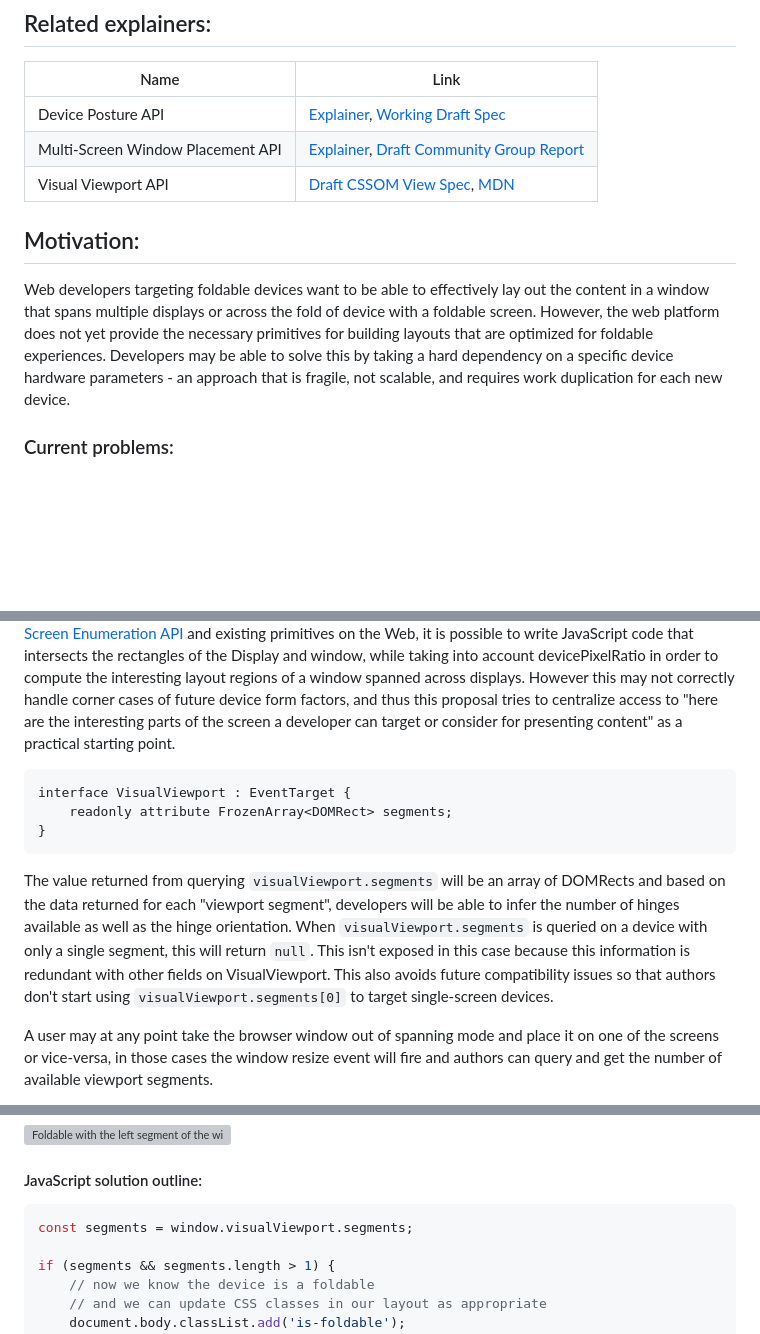
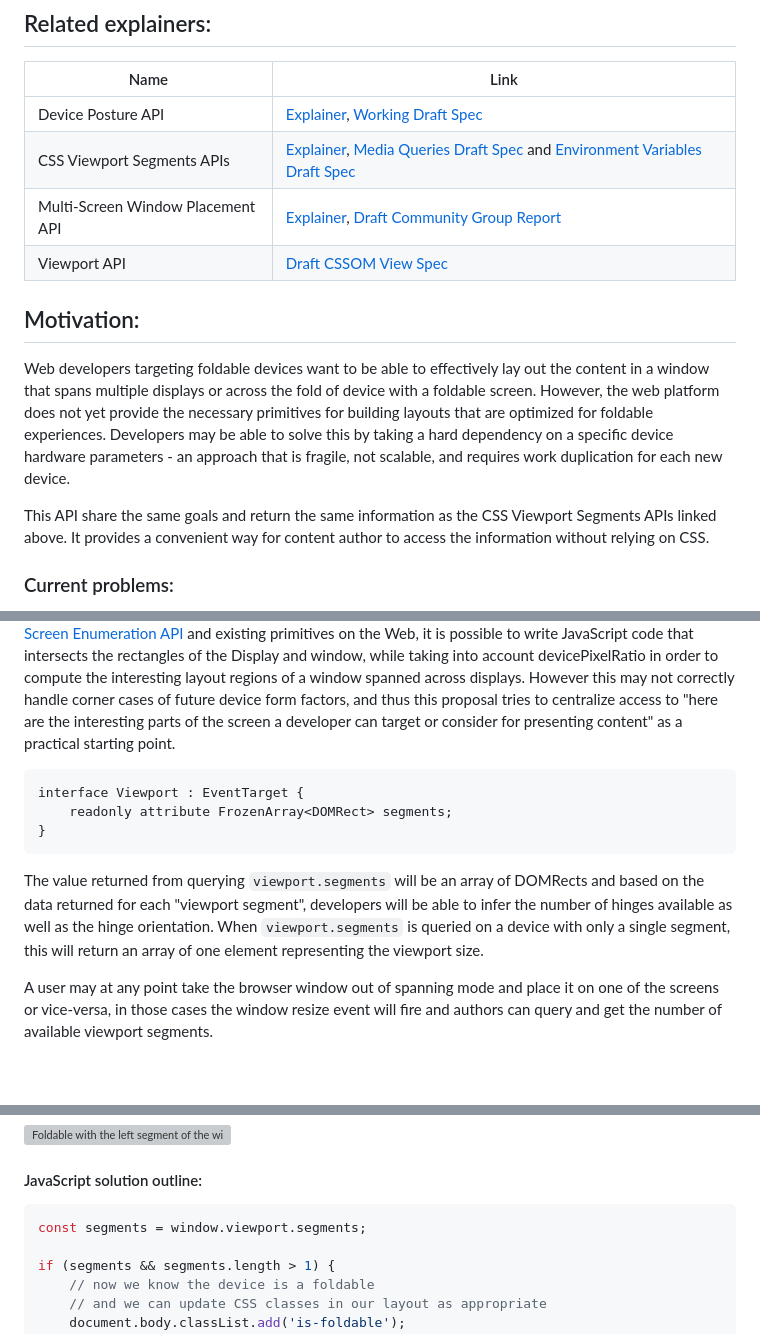
Before and after one commit to WICG/visual-viewport, a Markdown page: segments-explainer/SEGMENTS-EXPLAINER.md, 3 parts joined by grey strips. Rendered like a GitHub page; blank space fills up the shorter version; grey boxes are pictures that could not be loaded.

Commit message:
[Viewport Segments] Cleanup the existing explainer.
Reference the CSS API, update the code to show that the property lives
in the viewport object and finally update the behavior when the device
is not folding or it isn't a foldable device.

````diff
--- a/segments-explainer/SEGMENTS-EXPLAINER.md
+++ b/segments-explainer/SEGMENTS-EXPLAINER.md
@@ -12,12 +12,15 @@ Previously:
 | Name | Link |
 |------|------|
 | Device Posture API | [Explainer](https://github.com/w3c/device-posture), [Working Draft Spec](https://www.w3.org/TR/device-posture/) |
+| CSS Viewport Segments APIs | [Explainer](hhttps://github.com/MicrosoftEdge/MSEdgeExplainers/blob/main/Foldables/explainer.md), [Media Queries Draft Spec](https://www.w3.org/TR/mediaqueries-5/#mf-horizontal-viewport-segments) and [Environment Variables Draft Spec](https://drafts.csswg.org/css-env-1/#viewport-segments)
 | Multi-Screen Window Placement API | [Explainer](https://github.com/webscreens/window-placement/blob/master/EXPLAINER.md), [Draft Community Group Report](https://webscreens.github.io/window-placement/) |
-| Visual Viewport API | [Draft CSSOM View Spec](https://drafts.csswg.org/cssom-view/#visualViewport), [MDN](https://developer.mozilla.org/en-US/docs/Web/API/Visual_Viewport_API) |
+| Viewport API | [Draft CSSOM View Spec](https://drafts.csswg.org/css-viewport/)|
 
 ## Motivation:
 Web developers targeting foldable devices want to be able to effectively lay out the content in a window that spans multiple displays or across the fold of device with a foldable screen. However, the web platform does not yet provide the necessary primitives for building layouts that are optimized for foldable experiences.
 Developers may be able to solve this by taking a hard dependency on a specific device hardware parameters - an approach that is fragile, not scalable, and requires work duplication for each new device.
+
+This API share the same goals and return the same information as the CSS Viewport Segments APIs linked above. It provides a convenient way for content author to access the information without relying on CSS.
 
 ### Current problems:
 More specific challenges we've heard from our internal product teams that were exploring building experiences for this emerging classes of devices include:
@@ -53,12 +56,12 @@ We propose a new concept of Viewport Segments, which represent the regions of th
 This proposal is primarily aimed at reactive scenarios, where an application wants to take advantage of the fact that it spans multiple displays, by virtue of the user/window manager placing it in that state. It is not designed for scenarios of proactively placing content in a separate top-level browsing context on the various displays available (this would fall under the [Window Placement API](https://github.com/webscreens/window-placement/blob/master/EXPLAINER.md) or [Presentation API](https://w3c.github.io/presentation-api/)). Note that given the [Screen Enumeration API](https://github.com/webscreens/screen-enumeration/blob/master/EXPLAINER.md) and existing primitives on the Web, it is possible to write JavaScript code that intersects the rectangles of the Display and window, while taking into account devicePixelRatio in order to compute the interesting layout regions of a window spanned across displays. However this may not correctly handle corner cases of future device form factors, and thus this proposal tries to centralize access to "here are the interesting parts of the screen a developer can target or consider for presenting content" as a practical starting point.
 
 ```
-interface VisualViewport : EventTarget {
+interface Viewport : EventTarget {
 	readonly attribute FrozenArray<DOMRect> segments;
 }
 ```
 
-The value returned from querying `visualViewport.segments` will be an array of DOMRects and based on the data returned for each "viewport segment", developers will be able to infer the number of hinges available as well as the hinge orientation. When `visualViewport.segments` is queried on a device with only a single segment, this will return `null`. This isn't exposed in this case because this information is redundant with other fields on VisualViewport. This also avoids future compatibility issues so that authors don't start using `visualViewport.segments[0]` to target single-screen devices.
+The value returned from querying `viewport.segments` will be an array of DOMRects and based on the data returned for each "viewport segment", developers will be able to infer the number of hinges available as well as the hinge orientation. When `viewport.segments` is queried on a device with only a single segment, this will return an array of one element representing the viewport size.
 
 A user may at any point take the browser window out of spanning mode and place it on one of the screens or vice-versa, in those cases the window resize event will fire and authors can query and get the number of available viewport segments.
 
@@ -104,7 +107,7 @@ Let's take a look at a few practical examples of the scenarios above and how vie
 #### JavaScript solution outline:
 
 ```js
-const segments = window.visualViewport.segments;
+const segments = window.viewport.segments;
 
 if (segments && segments.length > 1) {
 	// now we know the device is a foldable
````
Also changed, not shown: other parts of segments-explainer/SEGMENTS-EXPLAINER.md (+1 -1 lines).
